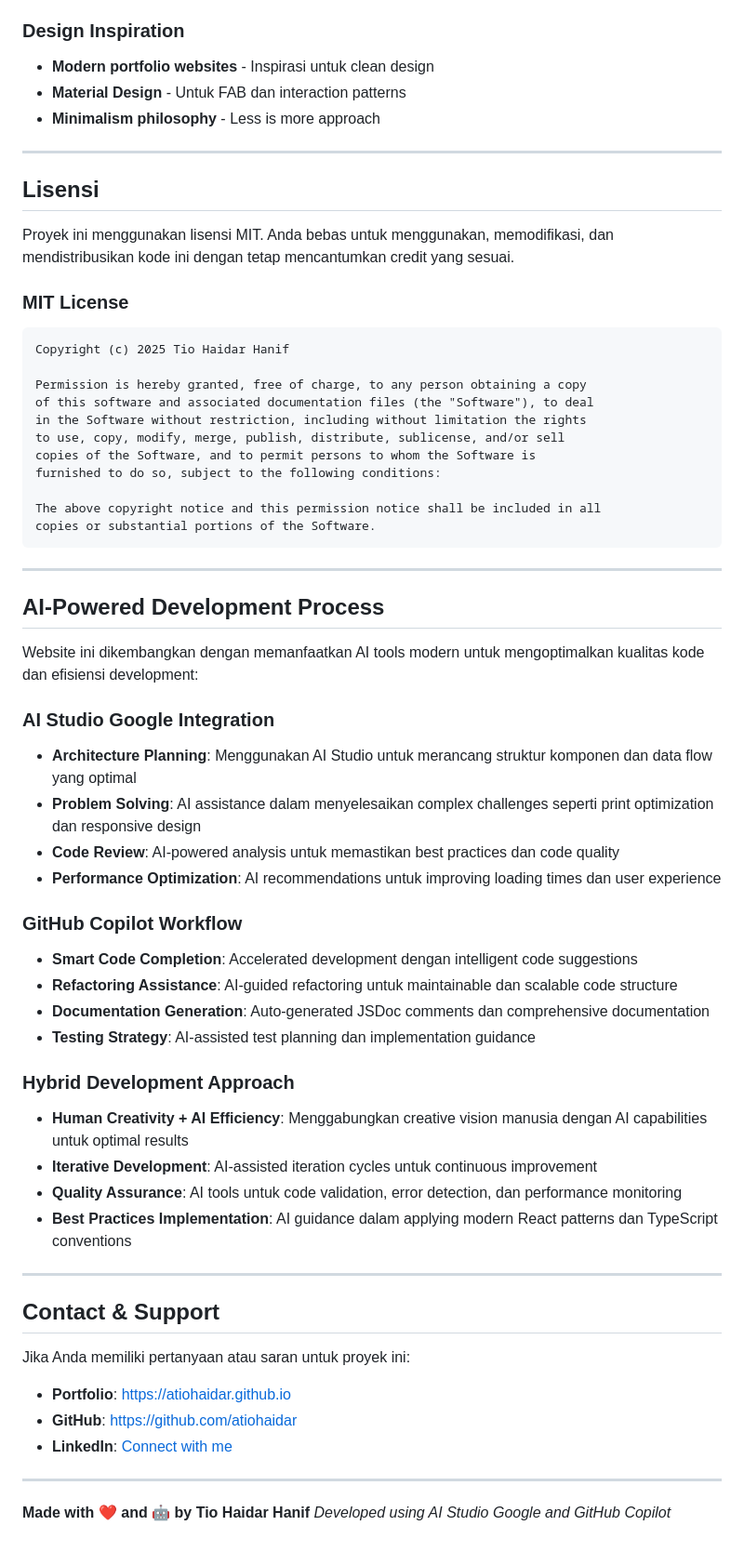
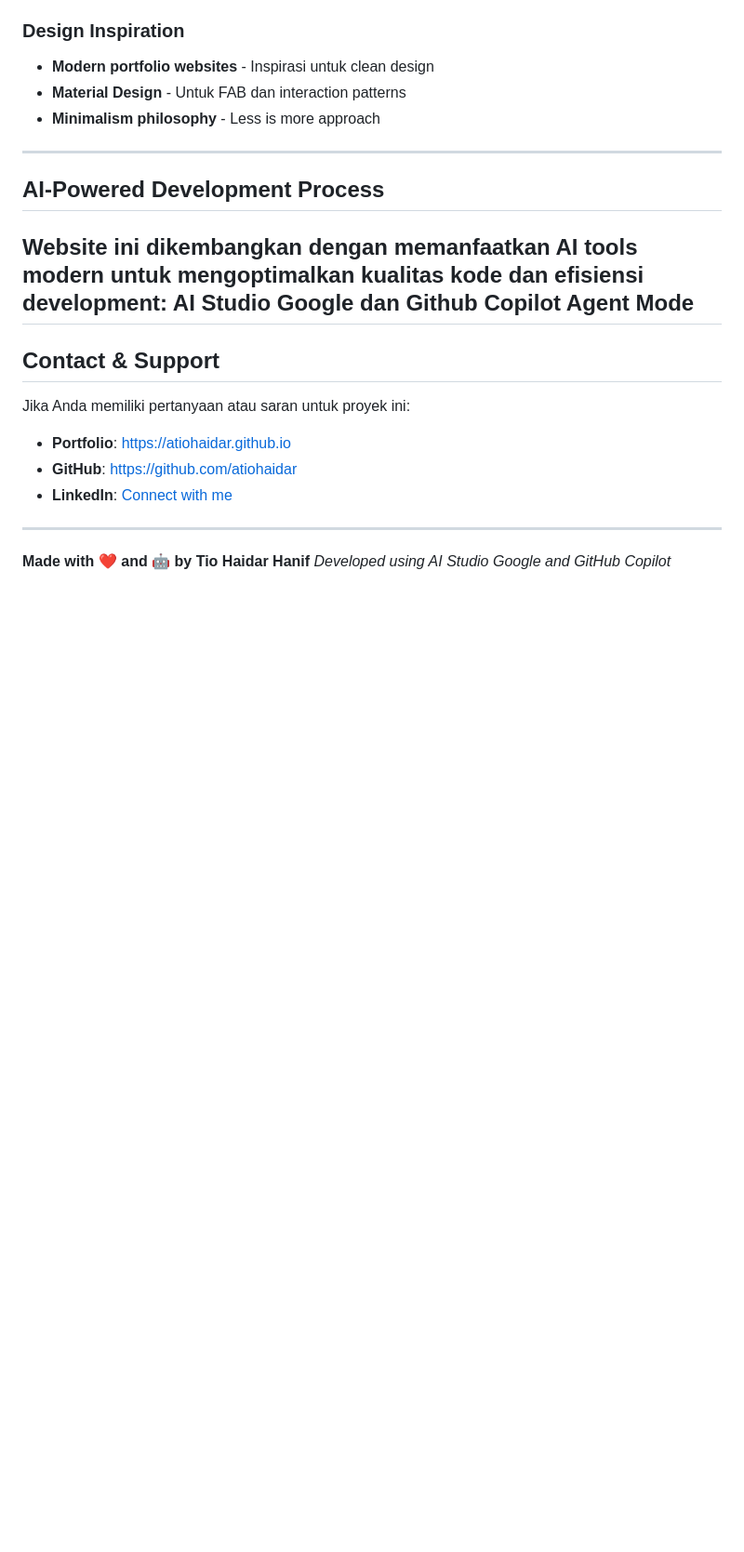
Before and after one commit to atiohaidar/atiohaidar.github.io, a Markdown page: README.md, the part around the change. Shown at 93% size. Rendered like a GitHub page; blank space fills up the shorter version.

````diff
--- a/README.md
+++ b/README.md
@@ -233,49 +233,9 @@ Proyek ini dimungkinkan berkat kontribusi komunitas open source:
 
 ---
 
-## Lisensi
-
-Proyek ini menggunakan lisensi MIT. Anda bebas untuk menggunakan, memodifikasi, dan mendistribusikan kode ini dengan tetap mencantumkan credit yang sesuai.
-
-### MIT License
-```
-Copyright (c) 2025 Tio Haidar Hanif
-
-Permission is hereby granted, free of charge, to any person obtaining a copy
-of this software and associated documentation files (the "Software"), to deal
-in the Software without restriction, including without limitation the rights
-to use, copy, modify, merge, publish, distribute, sublicense, and/or sell
-copies of the Software, and to permit persons to whom the Software is
-furnished to do so, subject to the following conditions:
-
-The above copyright notice and this permission notice shall be included in all
-copies or substantial portions of the Software.
-```
-
----
-
 ## AI-Powered Development Process
 
-Website ini dikembangkan dengan memanfaatkan AI tools modern untuk mengoptimalkan kualitas kode dan efisiensi development:
-
-### AI Studio Google Integration
-- **Architecture Planning**: Menggunakan AI Studio untuk merancang struktur komponen dan data flow yang optimal
-- **Problem Solving**: AI assistance dalam menyelesaikan complex challenges seperti print optimization dan responsive design
-- **Code Review**: AI-powered analysis untuk memastikan best practices dan code quality
-- **Performance Optimization**: AI recommendations untuk improving loading times dan user experience
-
-### GitHub Copilot Workflow
-- **Smart Code Completion**: Accelerated development dengan intelligent code suggestions
-- **Refactoring Assistance**: AI-guided refactoring untuk maintainable dan scalable code structure
-- **Documentation Generation**: Auto-generated JSDoc comments dan comprehensive documentation
-- **Testing Strategy**: AI-assisted test planning dan implementation guidance
-
-### Hybrid Development Approach
-- **Human Creativity + AI Efficiency**: Menggabungkan creative vision manusia dengan AI capabilities untuk optimal results
-- **Iterative Development**: AI-assisted iteration cycles untuk continuous improvement
-- **Quality Assurance**: AI tools untuk code validation, error detection, dan performance monitoring
-- **Best Practices Implementation**: AI guidance dalam applying modern React patterns dan TypeScript conventions
-
+Website ini dikembangkan dengan memanfaatkan AI tools modern untuk mengoptimalkan kualitas kode dan efisiensi development: AI Studio Google dan Github Copilot Agent Mode
 ---
 
 ## Contact & Support
````
